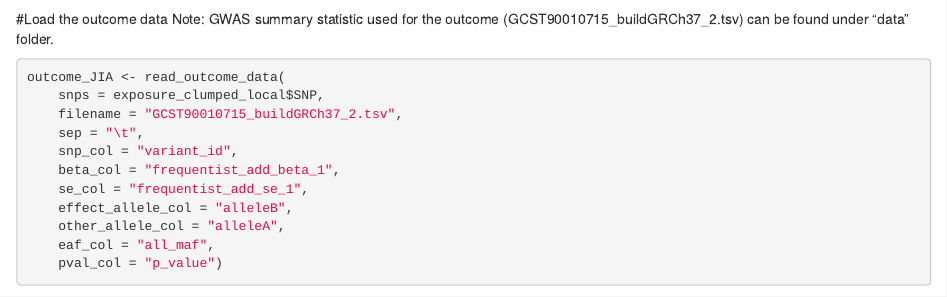
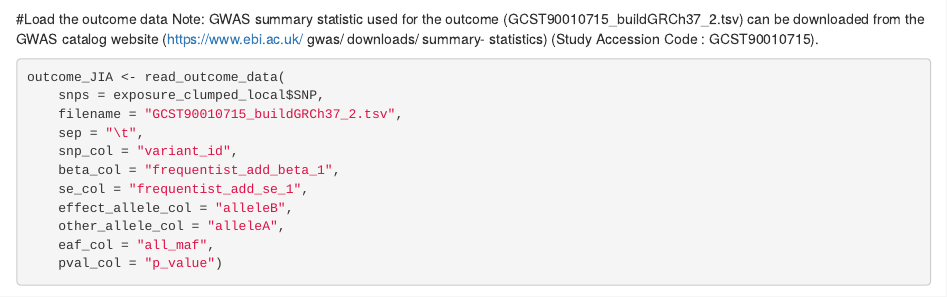
Before and after one commit to nicholaspudjihartono/JIA_Associated_Traits, an R Markdown document (scripts/MR_analysis.Rmd): the page in a window 1100 px wide, from 620 px down. Rendered offline with R 4.5, knitr and Pandoc, with nearby package versions; some code elsewhere in the file could not run offline.

Commit message:
Update MR_analysis.Rmd
Added how to download GWAS summary statistics file

````diff
--- a/scripts/MR_analysis.Rmd
+++ b/scripts/MR_analysis.Rmd
@@ -29,7 +29,8 @@ exposure_clumped <- clump_data(exposure, clump_r2 = 0.001)
 ```
 
 #Load the outcome data
-Note: GWAS summary statistic used for the outcome (GCST90010715_buildGRCh37_2.tsv) can be found under "data" folder.
+Note: GWAS summary statistic used for the outcome (GCST90010715_buildGRCh37_2.tsv) can be downloaded from the GWAS catalog website (https://www.ebi.ac.uk/ gwas/ downloads/ summary- statistics) (Study Accession Code : GCST90010715).
+
 ```{r}
 outcome_JIA <- read_outcome_data(
     snps = exposure_clumped_local$SNP,
````
